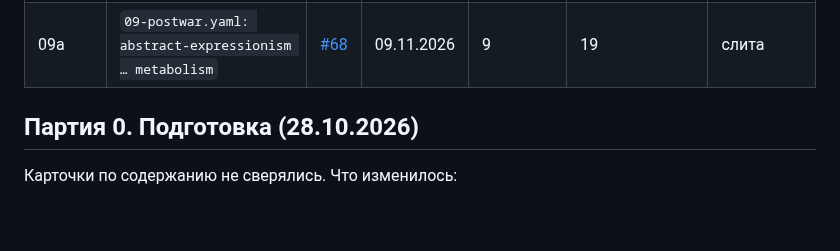
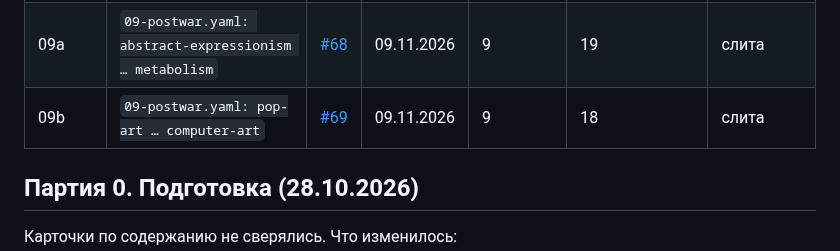
Before and after one commit to amchercashin/aesthetics-atlas, a Markdown page: docs/card-review-2026.md, the part around one of its changes. Rendered like a GitHub page; blank space fills up the shorter version.

```diff
--- a/docs/card-review-2026.md
+++ b/docs/card-review-2026.md
@@ -36,6 +36,7 @@
 | 08a | `08-avant-garde.yaml: cubism … surrealism` | [#66](https://github.com/amchercashin/aesthetics-atlas/pull/66) | 09.11.2026 | 10 | 20 | слита |
 | 08b | `08-avant-garde.yaml: de-stijl … mexican-muralism` | [#67](https://github.com/amchercashin/aesthetics-atlas/pull/67) | 09.11.2026 | 10 | 21 | слита |
 | 09a | `09-postwar.yaml: abstract-expressionism … metabolism` | [#68](https://github.com/amchercashin/aesthetics-atlas/pull/68) | 09.11.2026 | 9 | 19 | слита |
+| 09b | `09-postwar.yaml: pop-art … computer-art` | [#69](https://github.com/amchercashin/aesthetics-atlas/pull/69) | 09.11.2026 | 9 | 18 | слита |
 
 ## Партия 0. Подготовка (28.10.2026)
 
```
Also changed, not shown: other parts of docs/card-review-2026.md (+1 -1 lines).
